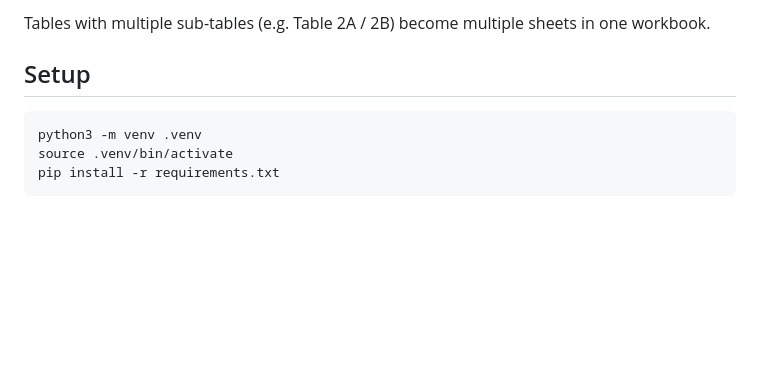
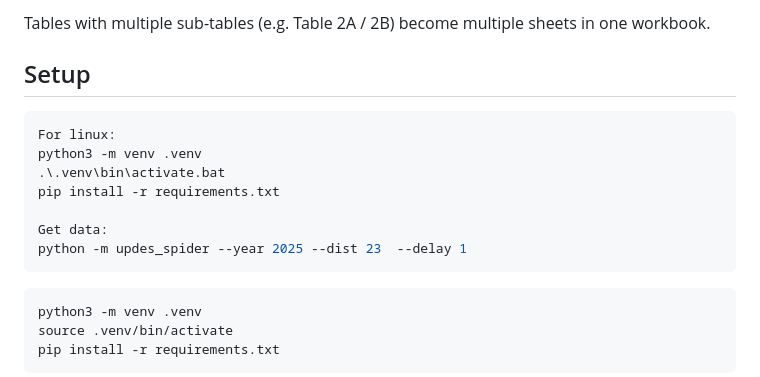
Before and after one commit to bhayanak/updes-spider, a Markdown page: README.md, the part around the change. GitHub-like rendering; blank space fills up the shorter version.

Commit message:
updated command for windows

````diff
--- a/README.md
+++ b/README.md
@@ -36,6 +36,16 @@ Tables with multiple sub-tables (e.g. Table 2A / 2B) become multiple sheets in
 one workbook.
 
 ## Setup
+
+```bash
+For linux:
+python3 -m venv .venv
+.\.venv\bin\activate.bat
+pip install -r requirements.txt
+
+Get data:
+python -m updes_spider --year 2025 --dist 23  --delay 1
+```
 
 ```bash
 python3 -m venv .venv
````
